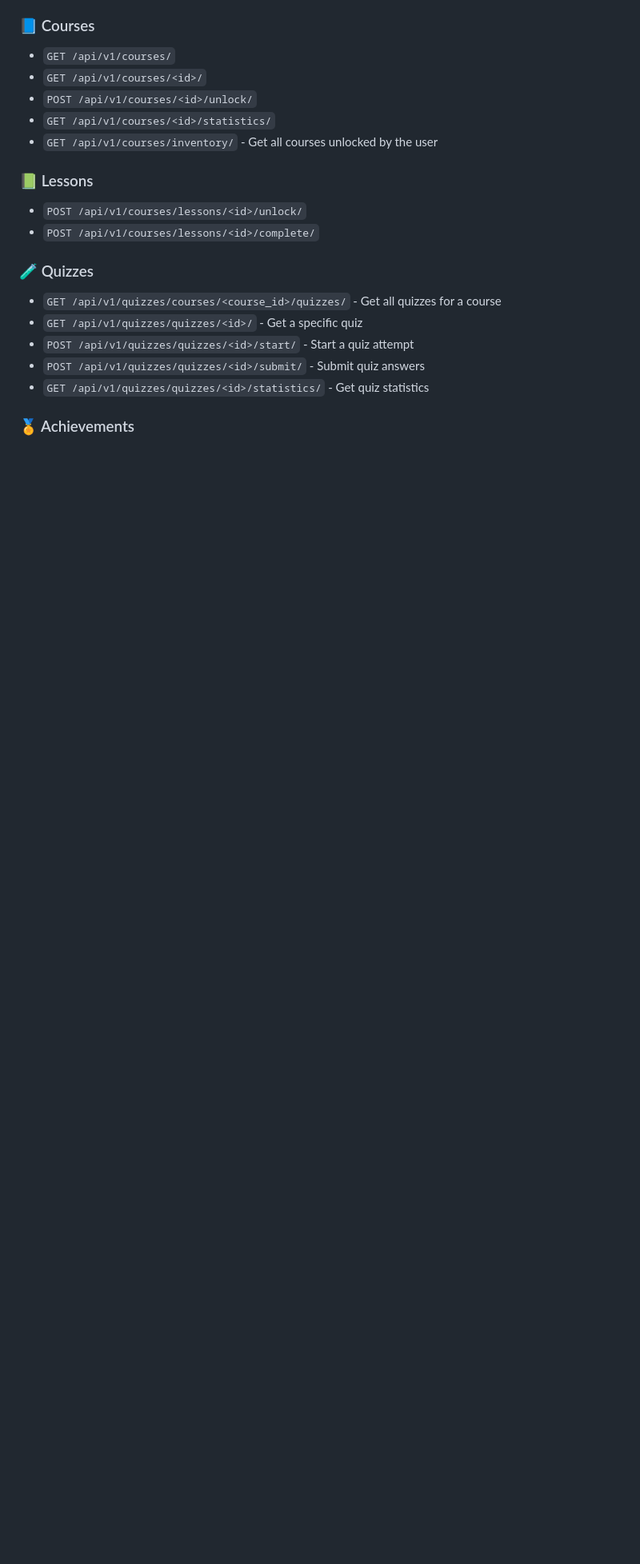
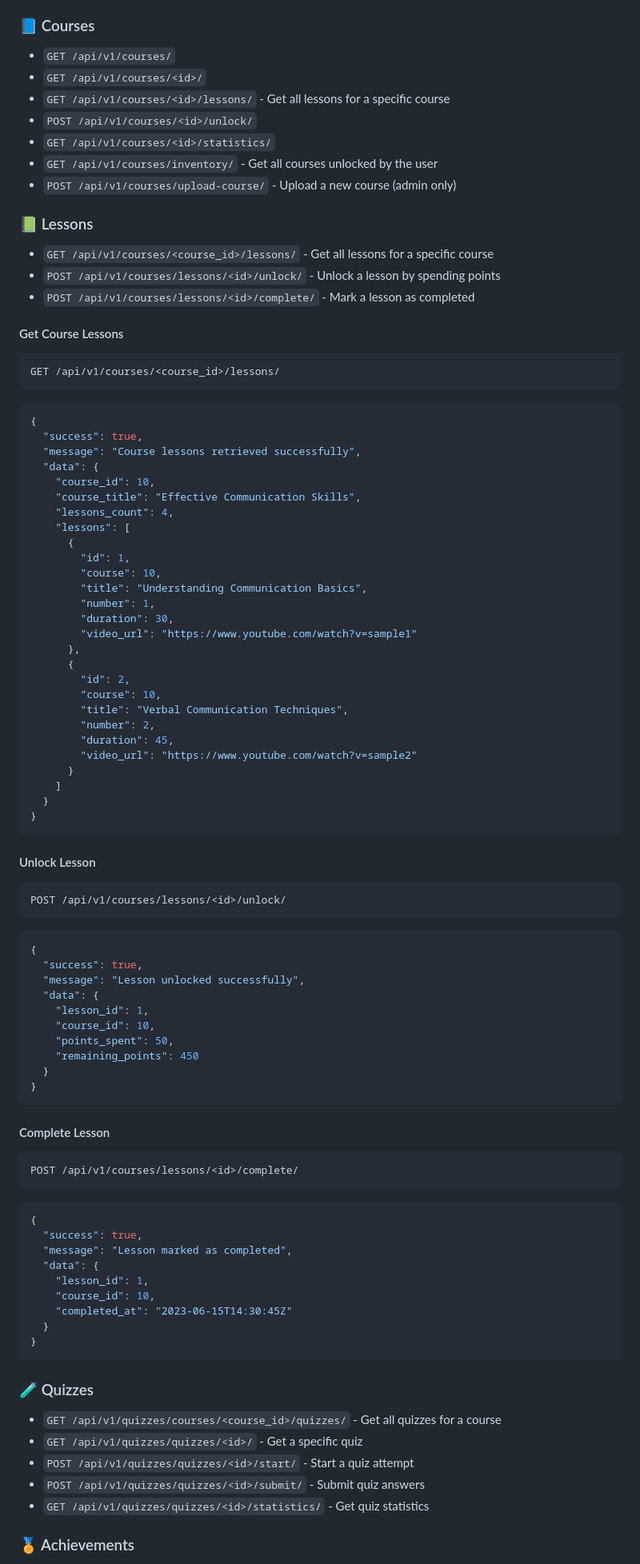
Before and after one commit to abdallah-mft/SKILLZONE, a Markdown page: README.md, the part around the change. Shown at 80% size. Rendered like a GitHub page; blank space fills up the shorter version.

Commit message:
Add API documentation for course lessons retrieval, unlocking, and completion

````diff
--- a/README.md
+++ b/README.md
@@ -152,13 +152,83 @@ POST /api/v1/token/refresh/
 ### 📘 Courses
 - `GET /api/v1/courses/`
 - `GET /api/v1/courses/<id>/`
+- `GET /api/v1/courses/<id>/lessons/` - Get all lessons for a specific course
 - `POST /api/v1/courses/<id>/unlock/`
 - `GET /api/v1/courses/<id>/statistics/`
 - `GET /api/v1/courses/inventory/` - Get all courses unlocked by the user
+- `POST /api/v1/courses/upload-course/` - Upload a new course (admin only)
 
 ### 📗 Lessons
-- `POST /api/v1/courses/lessons/<id>/unlock/`
-- `POST /api/v1/courses/lessons/<id>/complete/`
+- `GET /api/v1/courses/<course_id>/lessons/` - Get all lessons for a specific course
+- `POST /api/v1/courses/lessons/<id>/unlock/` - Unlock a lesson by spending points
+- `POST /api/v1/courses/lessons/<id>/complete/` - Mark a lesson as completed
+
+#### Get Course Lessons
+```http
+GET /api/v1/courses/<course_id>/lessons/
+```
+```json
+{
+  "success": true,
+  "message": "Course lessons retrieved successfully",
+  "data": {
+    "course_id": 10,
+    "course_title": "Effective Communication Skills",
+    "lessons_count": 4,
+    "lessons": [
+      {
+        "id": 1,
+        "course": 10,
+        "title": "Understanding Communication Basics",
+        "number": 1,
+        "duration": 30,
+        "video_url": "https://www.youtube.com/watch?v=sample1"
+      },
+      {
+        "id": 2,
+        "course": 10,
+        "title": "Verbal Communication Techniques",
+        "number": 2,
+        "duration": 45,
+        "video_url": "https://www.youtube.com/watch?v=sample2"
+      }
+    ]
+  }
+}
+```
+
+#### Unlock Lesson
+```http
+POST /api/v1/courses/lessons/<id>/unlock/
+```
+```json
+{
+  "success": true,
+  "message": "Lesson unlocked successfully",
+  "data": {
+    "lesson_id": 1,
+    "course_id": 10,
+    "points_spent": 50,
+    "remaining_points": 450
+  }
+}
+```
+
+#### Complete Lesson
+```http
+POST /api/v1/courses/lessons/<id>/complete/
+```
+```json
+{
+  "success": true,
+  "message": "Lesson marked as completed",
+  "data": {
+    "lesson_id": 1,
+    "course_id": 10,
+    "completed_at": "2023-06-15T14:30:45Z"
+  }
+}
+```
 
 ### 🧪 Quizzes
 - `GET /api/v1/quizzes/courses/<course_id>/quizzes/` - Get all quizzes for a course
````
Also changed, not shown: skillzone/README.md (+70 -2 lines).
